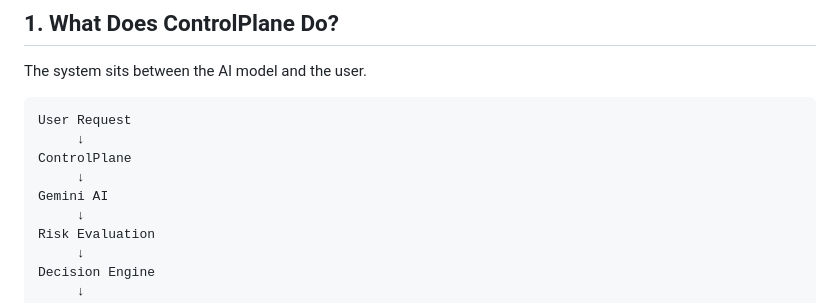
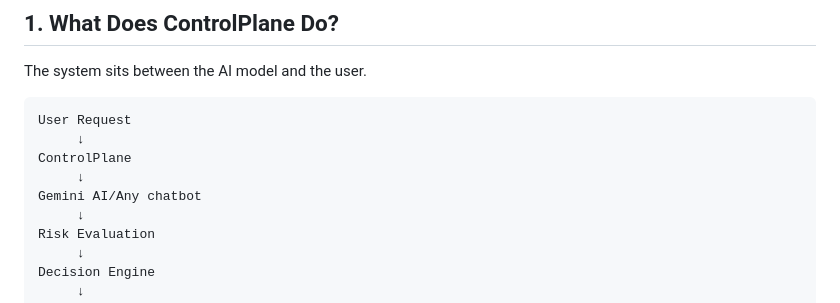
Before and after one commit to harini-collab/ControlPlane.AI, a Markdown page: README.md, the part around the change. Rendered like a GitHub page.

Commit message:
Update chatbot reference in README

```diff
--- a/README.md
+++ b/README.md
@@ -24,7 +24,7 @@ User Request
      ↓
 ControlPlane
      ↓
-Gemini AI
+Gemini AI/Any chatbot
      ↓
 Risk Evaluation
      ↓
```
